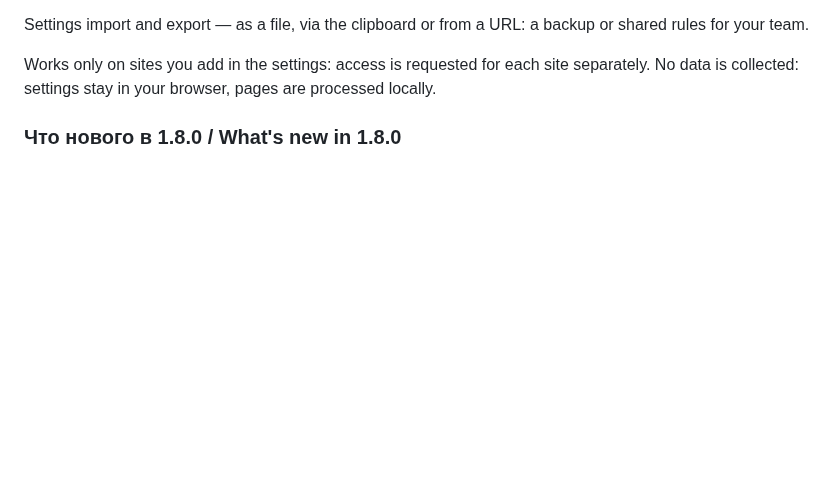
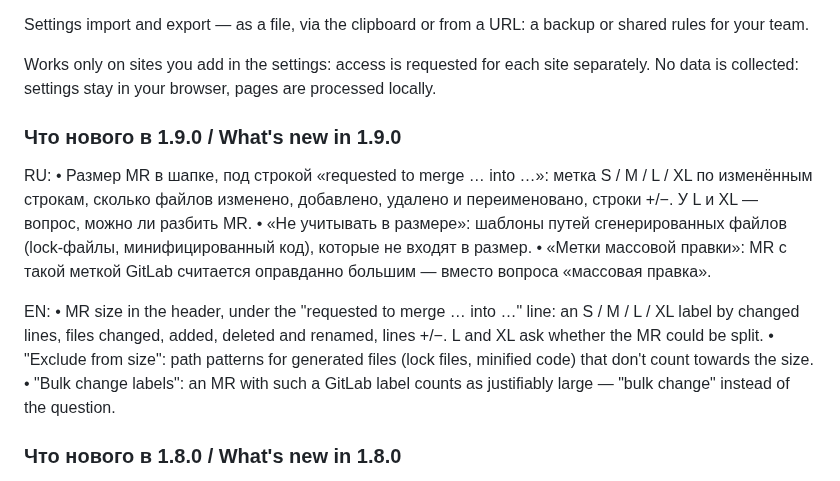
Before and after one commit to aidanbek/dev-helper-chrome-extension, a Markdown page: store/listing.md, the part around the change. GitHub-like rendering; blank space fills up the shorter version.

```diff
--- a/store/listing.md
+++ b/store/listing.md
@@ -112,6 +112,20 @@ Settings import and export — as a file, via the clipboard or from a URL: a bac
 
 Works only on sites you add in the settings: access is requested for each site separately.
 No data is collected: settings stay in your browser, pages are processed locally.
+
+### Что нового в 1.9.0 / What's new in 1.9.0
+
+RU:
+• Размер MR в шапке, под строкой «requested to merge … into …»: метка S / M / L / XL по изменённым строкам,
+  сколько файлов изменено, добавлено, удалено и переименовано, строки +/−. У L и XL — вопрос, можно ли разбить MR.
+• «Не учитывать в размере»: шаблоны путей сгенерированных файлов (lock-файлы, минифицированный код), которые не входят в размер.
+• «Метки массовой правки»: MR с такой меткой GitLab считается оправданно большим — вместо вопроса «массовая правка».
+
+EN:
+• MR size in the header, under the "requested to merge … into …" line: an S / M / L / XL label by changed lines,
+  files changed, added, deleted and renamed, lines +/−. L and XL ask whether the MR could be split.
+• "Exclude from size": path patterns for generated files (lock files, minified code) that don't count towards the size.
+• "Bulk change labels": an MR with such a GitLab label counts as justifiably large — "bulk change" instead of the question.
 
 ### Что нового в 1.8.0 / What's new in 1.8.0
 
```
Also changed, not shown: README.md (+15 -0 lines).
